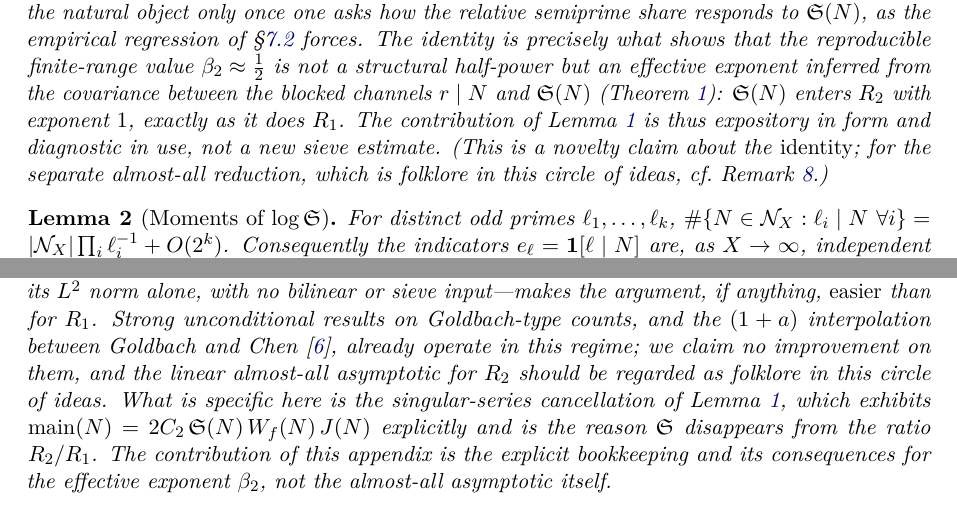
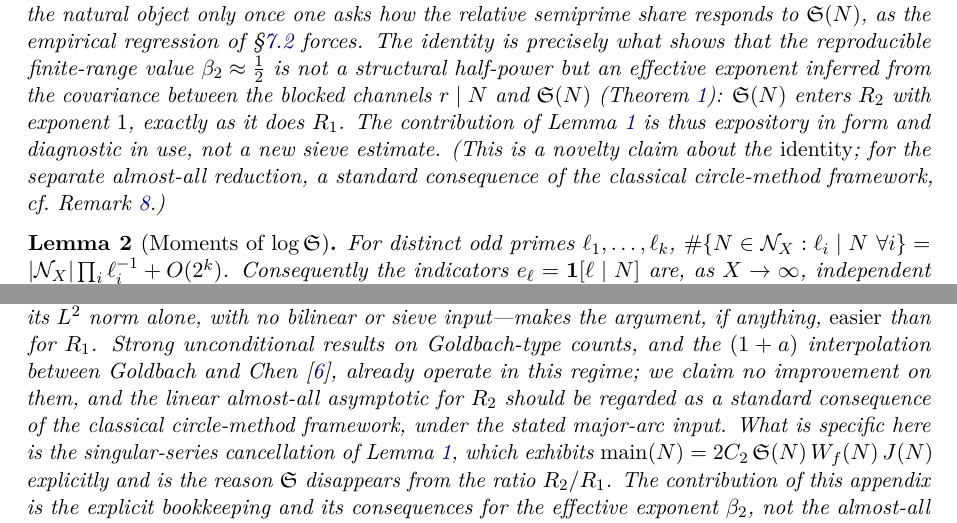
Before and after one commit to MathiasRodriguezCastro/goldbach-chen-frontier, a LaTeX paper (paper/goldbach_chen_frontier.tex): two parts of pages 23 and 30 of 40, joined at a grey line, cut so that both start at the same text. Compiled offline with pdfLaTeX.

Commit message:
Replace informal "folklore"; confirm table/figure references intact
- All table/figure cross-references use \ref/\eqref (symbolic), so the status table
  becoming Table 1 renumbers automatically; grep confirms zero hardcoded "Table N"/"Fig N"
  in the text, and the compile reports no undefined references.
- "folklore" → "a standard consequence of the classical circle-method framework, under the
  stated major-arc input" (Table 1 cell, the §A.2 identity-novelty remark, and the §A.6
  Relation-to-the-literature remark). More formal register for journal; same meaning.

Main 40 pp, clean.

```diff
--- a/paper/goldbach_chen_frontier.tex
+++ b/paper/goldbach_chen_frontier.tex
@@ -1190,7 +1190,7 @@ the covariance between the blocked channels $r\mid N$ and $\sing(N)$ (Theorem~\r
 $\sing(N)$ enters $R_2$ with exponent $1$, exactly as it does $R_1$. The contribution of
 Lemma~\ref{lem:sing} is thus expository in form and diagnostic in use, not a new sieve estimate.
 (This is a novelty claim about the \emph{identity}; for the separate almost-all reduction,
-which is folklore in this circle of ideas, cf.\ Remark~\ref{rem:literature}.)
+a standard consequence of the classical circle-method framework, cf.\ Remark~\ref{rem:literature}.)
 \end{remark}
 
 \begin{lemma}[Moments of $\log\sing$]\label{lem:moments}
@@ -1691,7 +1691,8 @@ its $L^2$ norm alone, with no bilinear or sieve input---makes the argument, if a
 \emph{easier} than for $R_1$. Strong unconditional results on Goldbach-type counts, and the
 $(1+a)$ interpolation between Goldbach and Chen \citep{li2026}, already operate in this
 regime; we claim no improvement on them, and the linear almost-all asymptotic for $R_2$
-should be regarded as folklore in this circle of ideas. What is specific here is the
+should be regarded as a standard consequence of the classical circle-method framework, under
+the stated major-arc input. What is specific here is the
 singular-series cancellation of Lemma~\ref{lem:sing}, which exhibits
 $\mathrm{main}(N)=2C_2\,\sing(N)\,W_f(N)\,J(N)$ explicitly and is the reason $\sing$
 disappears from the ratio $R_2/R_1$. The contribution of this appendix is the explicit
```
Also changed, not shown: paper/goldbach_chen_frontier.pdf, paper/goldbach_chen_frontier.tex (2 more changed lines).
